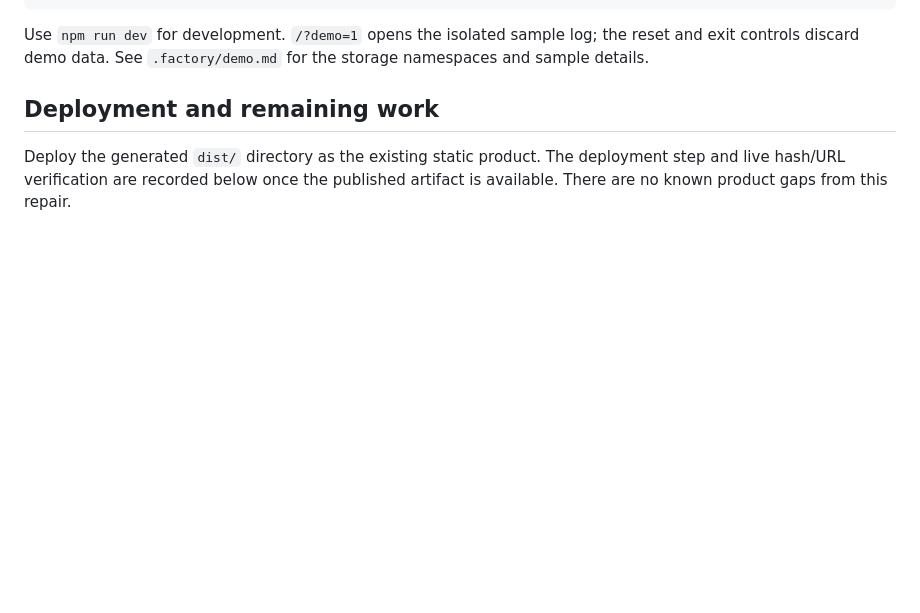
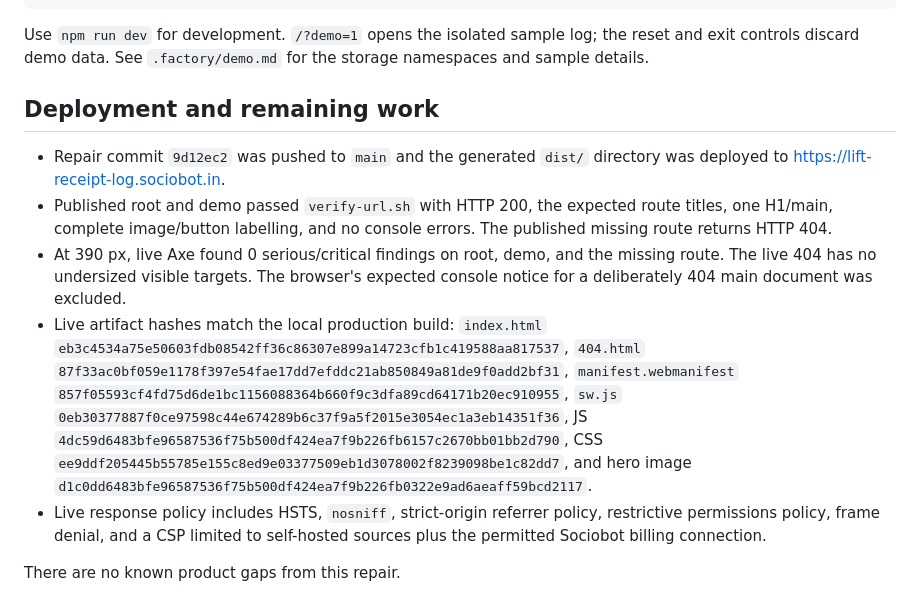
Before and after one commit to B-Divyesh/sf-lift-receipt-log, a Markdown page: .factory/handoff.md, the part around the change. Drawn GitHub-style; blank space fills up the shorter version.

Commit message:
docs: record repaired deployment evidence

```diff
--- a/.factory/handoff.md
+++ b/.factory/handoff.md
@@ -63,7 +63,26 @@ storage namespaces and sample details.
 
 ## Deployment and remaining work
 
-Deploy the generated `dist/` directory as the existing static product. The
-deployment step and live hash/URL verification are recorded below once the
-published artifact is available. There are no known product gaps from this
-repair.
+- Repair commit `9d12ec2` was pushed to `main` and the generated `dist/`
+  directory was deployed to <https://lift-receipt-log.sociobot.in>.
+- Published root and demo passed `verify-url.sh` with HTTP 200, the expected
+  route titles, one H1/main, complete image/button labelling, and no console
+  errors. The published missing route returns HTTP 404.
+- At 390 px, live Axe found 0 serious/critical findings on root, demo, and the
+  missing route. The live 404 has no undersized visible targets. The browser's
+  expected console notice for a deliberately 404 main document was excluded.
+- Live artifact hashes match the local production build: `index.html`
+  `eb3c4534a75e50603fdb08542ff36c86307e899a14723cfb1c419588aa817537`,
+  `404.html` `87f33ac0bf059e1178f397e54fae17dd7efddc21ab850849a81de9f0add2bf31`,
+  `manifest.webmanifest`
+  `857f05593cf4fd75d6de1bc1156088364b660f9c3dfa89cd64171b20ec910955`,
+  `sw.js` `0eb30377887f0ce97598c44e674289b6c37f9a5f2015e3054ec1a3eb14351f36`,
+  JS `4dc59d6483bfe96587536f75b500df424ea7f9b226fb6157c2670bb01bb2d790`,
+  CSS `ee9ddf205445b55785e155c8ed9e03377509eb1d3078002f8239098be1c82dd7`,
+  and hero image
+  `d1c0dd6483bfe96587536f75b500df424ea7f9b226fb0322e9ad6aeaff59bcd2117`.
+- Live response policy includes HSTS, `nosniff`, strict-origin referrer
+  policy, restrictive permissions policy, frame denial, and a CSP limited to
+  self-hosted sources plus the permitted Sociobot billing connection.
+
+There are no known product gaps from this repair.
```
